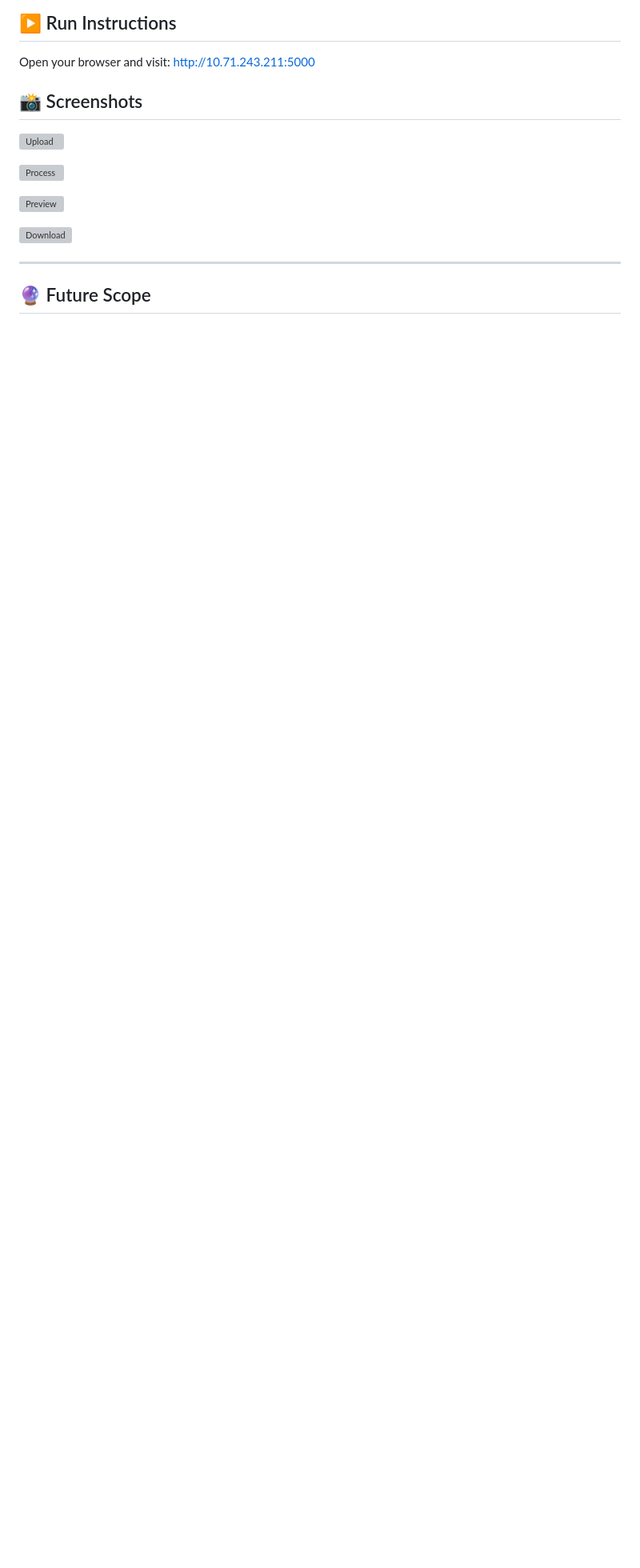
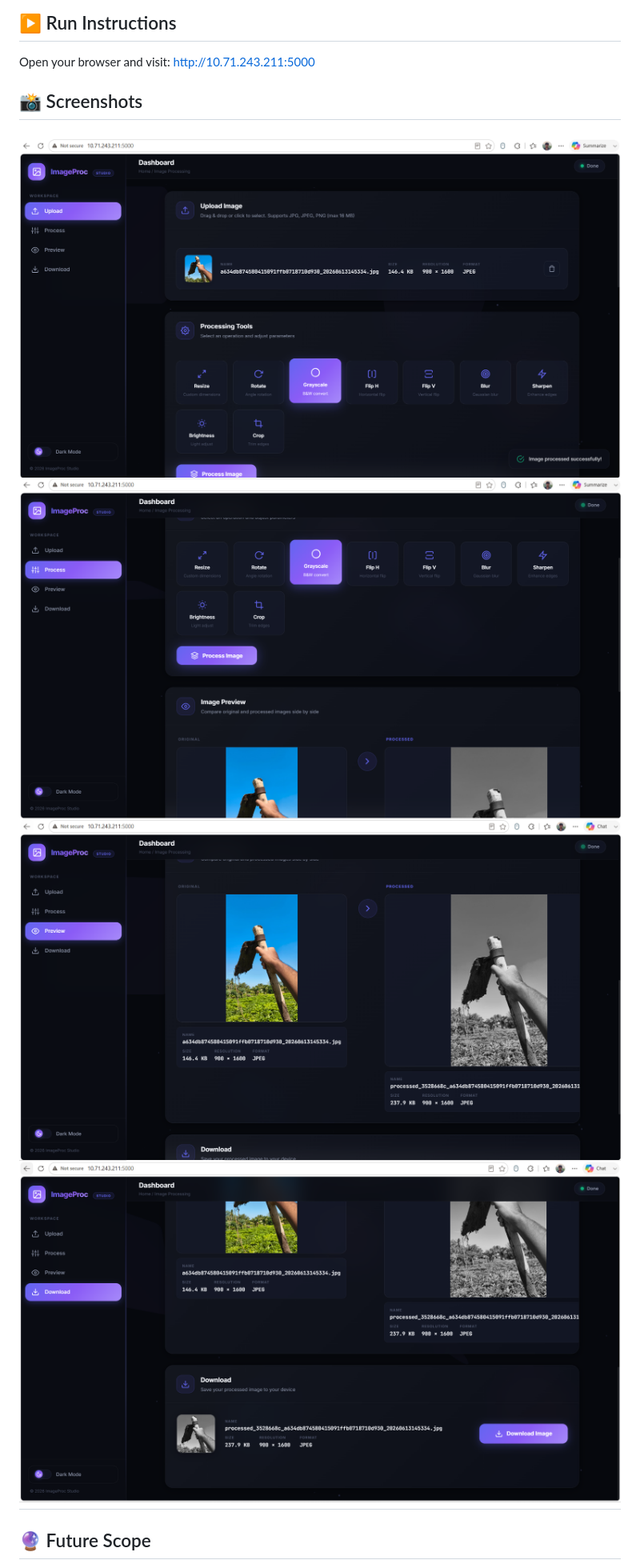
Before and after one commit to karthickrajab897-cyber/ImageProc-Studio, a Markdown page: README.md, the part around the change. Shown at 80% size. Rendered like a GitHub page; blank space fills up the shorter version; grey boxes are pictures that could not be loaded.

```diff
--- a/README.md
+++ b/README.md
@@ -93,14 +93,10 @@ http://10.71.243.211:5000
 
 ## 📸 Screenshots
 
-![Upload](screenshots/upload.png)
-
-![Process](screenshots/process.png)
-
-![Preview](screenshots/preview.png)
-
-![Download](screenshots/download.png)
-
+![Upload](screenshots/upload.png.png)
+![Process](screenshots/process.png.png)
+![Preview](screenshots/preview.png.png)
+![Download](screenshots/download.png.png)
 ---
 
 ## 🔮 Future Scope
```
